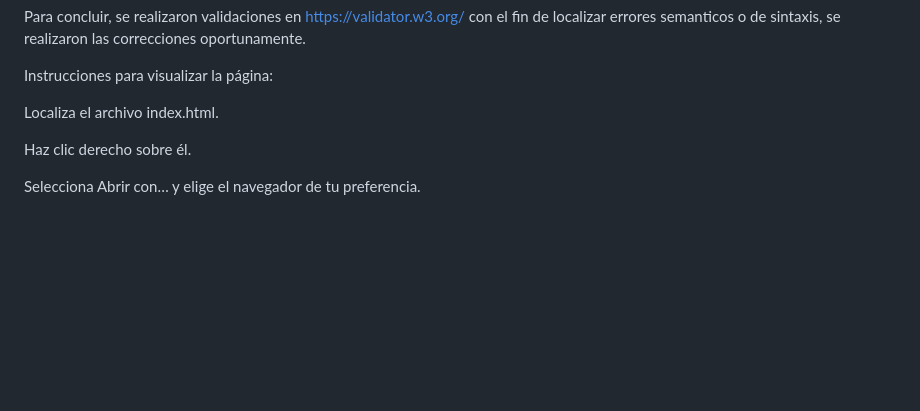
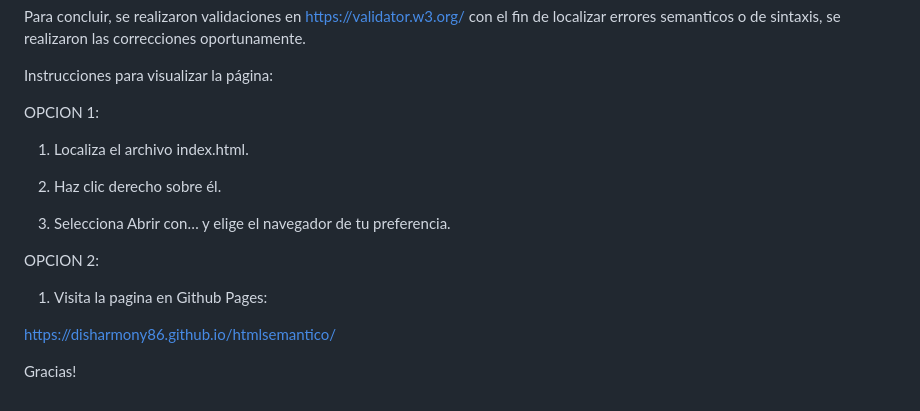
Before and after one commit to Disharmony86/htmlsemantico, a Markdown page: README.md, the part around the change. GitHub-like rendering; blank space fills up the shorter version.

Commit message:
informacion adicional en README, Github pages

```diff
--- a/README.md
+++ b/README.md
@@ -39,8 +39,18 @@ Para concluir, se realizaron validaciones en https://validator.w3.org/ con el fi
 
 Instrucciones para visualizar la página:
 
-Localiza el archivo index.html.
+OPCION 1:
 
-Haz clic derecho sobre él.
+1. Localiza el archivo index.html.
 
-Selecciona Abrir con… y elige el navegador de tu preferencia.
+2. Haz clic derecho sobre él.
+
+3. Selecciona Abrir con… y elige el navegador de tu preferencia.
+
+OPCION 2:
+
+1. Visita la pagina en Github Pages:
+
+https://disharmony86.github.io/htmlsemantico/
+
+Gracias!
```
